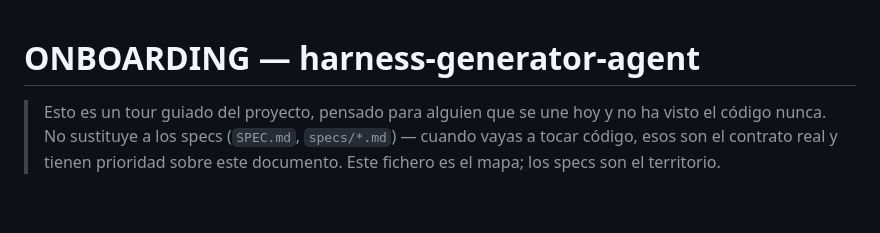
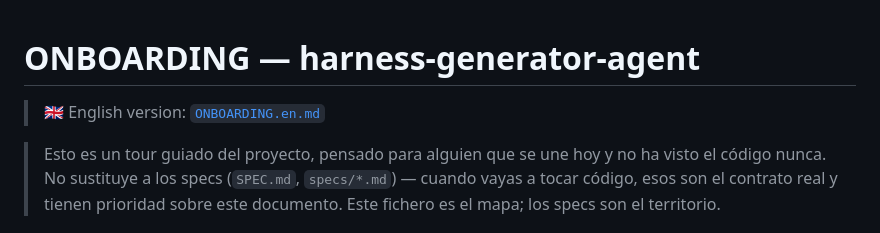
Before and after one commit to SAfonso/harness-generator-agent, a Markdown page: ONBOARDING.md, the part around the change. Drawn GitHub-style; blank space fills up the shorter version.

```diff
--- a/ONBOARDING.md
+++ b/ONBOARDING.md
@@ -1,4 +1,6 @@
 # ONBOARDING — harness-generator-agent
+
+> 🇬🇧 English version: [`ONBOARDING.en.md`](ONBOARDING.en.md)
 
 > Esto es un tour guiado del proyecto, pensado para alguien que se une hoy y
 > no ha visto el código nunca. No sustituye a los specs (`SPEC.md`,
```
Also changed, not shown: ONBOARDING.en.md (added, +436 -0 lines), README.md (+2 -2 lines).
